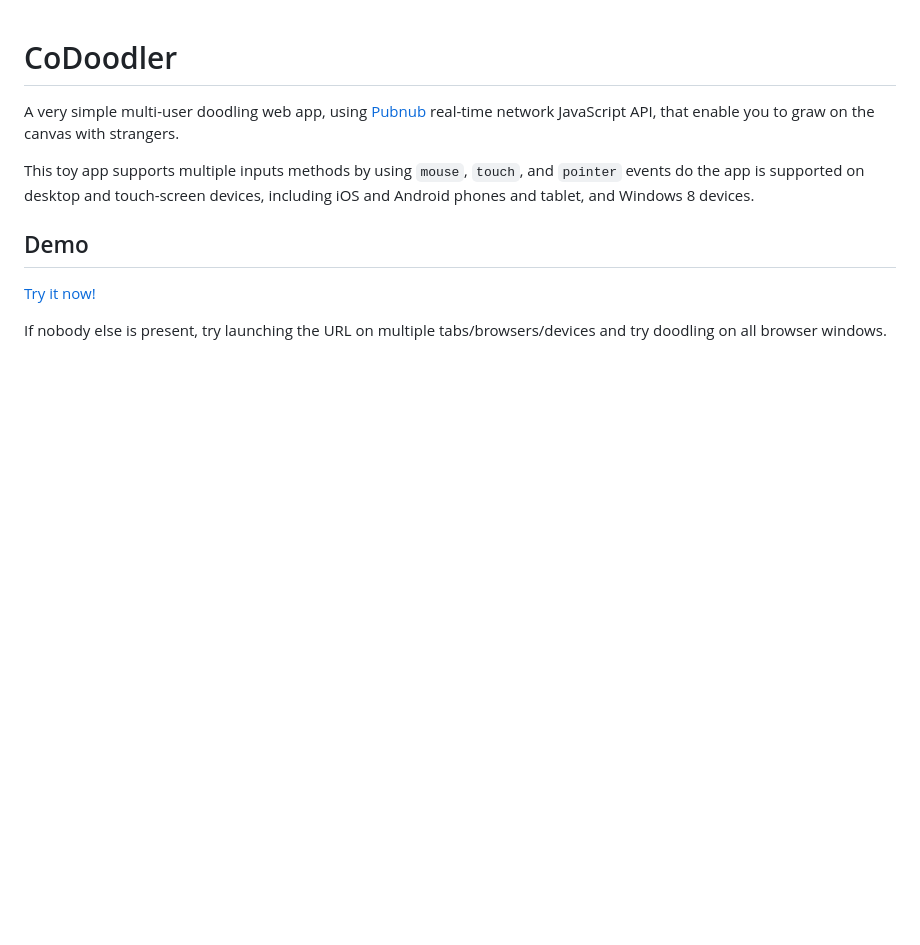
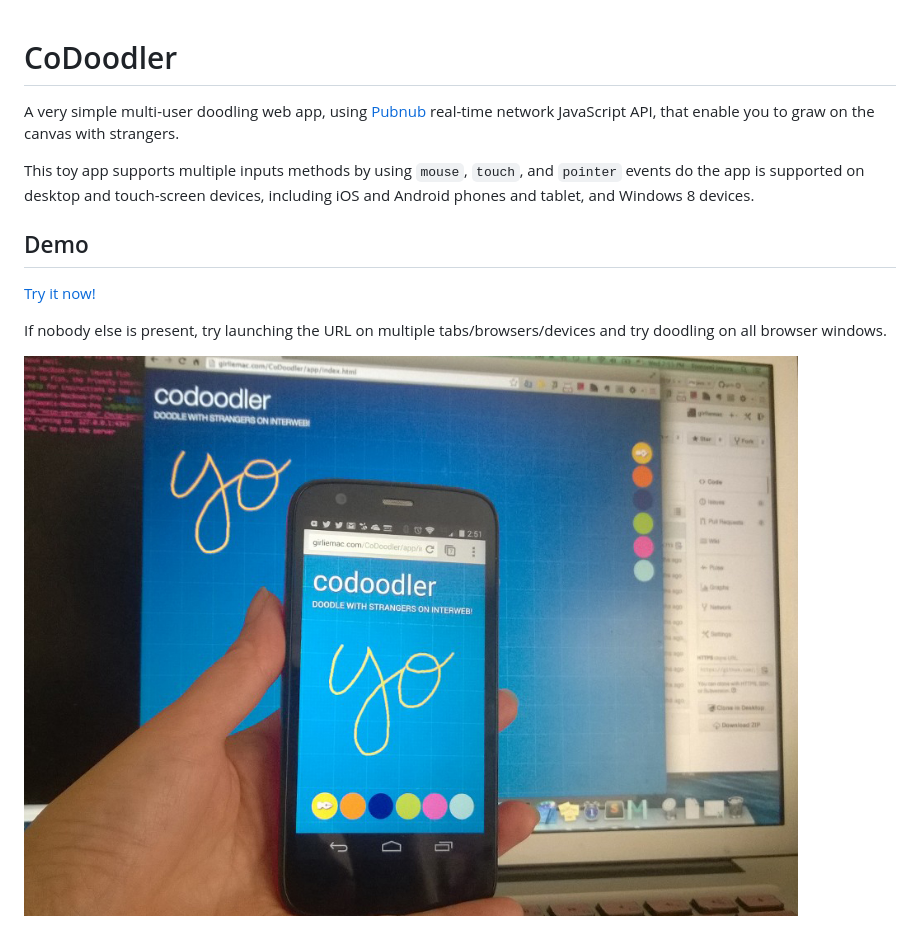
Before and after one commit to girliemac/CoDoodler, a Markdown page: README.md, the part around the change. GitHub-like rendering; pictures changed too: demo.jpg (added); blank space fills up the shorter version.

Commit message:
image added in readme

```diff
--- a/README.md
+++ b/README.md
@@ -11,6 +11,9 @@ This toy app supports multiple inputs methods by using `mouse`, `touch`, and `po
 
 If nobody else is present, try launching the URL on multiple tabs/browsers/devices and try doodling on all browser windows.
 
+![demo](https://github.com/girliemac/CoDoodler/blob/master/demo.jpg)
+
+
 
 [demo]: https://girliemac.github.io/CoDoodler/app/index.html
 [pubnub]: http://www.pubnub.com/docs/javascript/javascript-sdk.html
```
